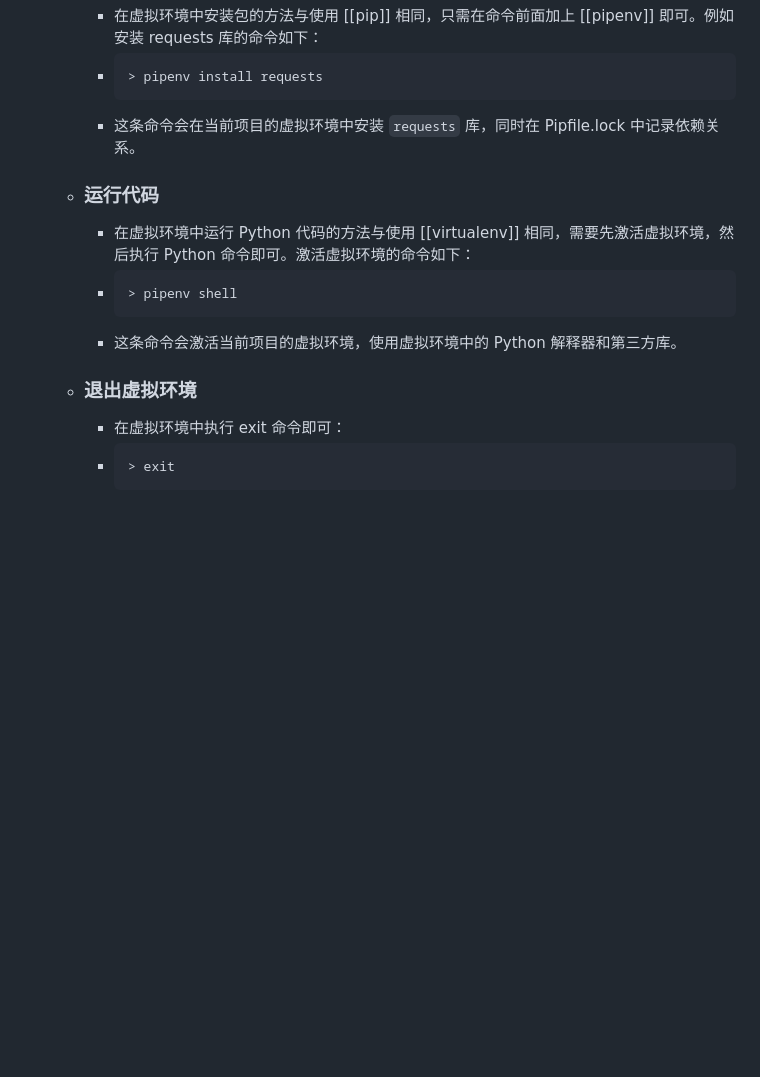
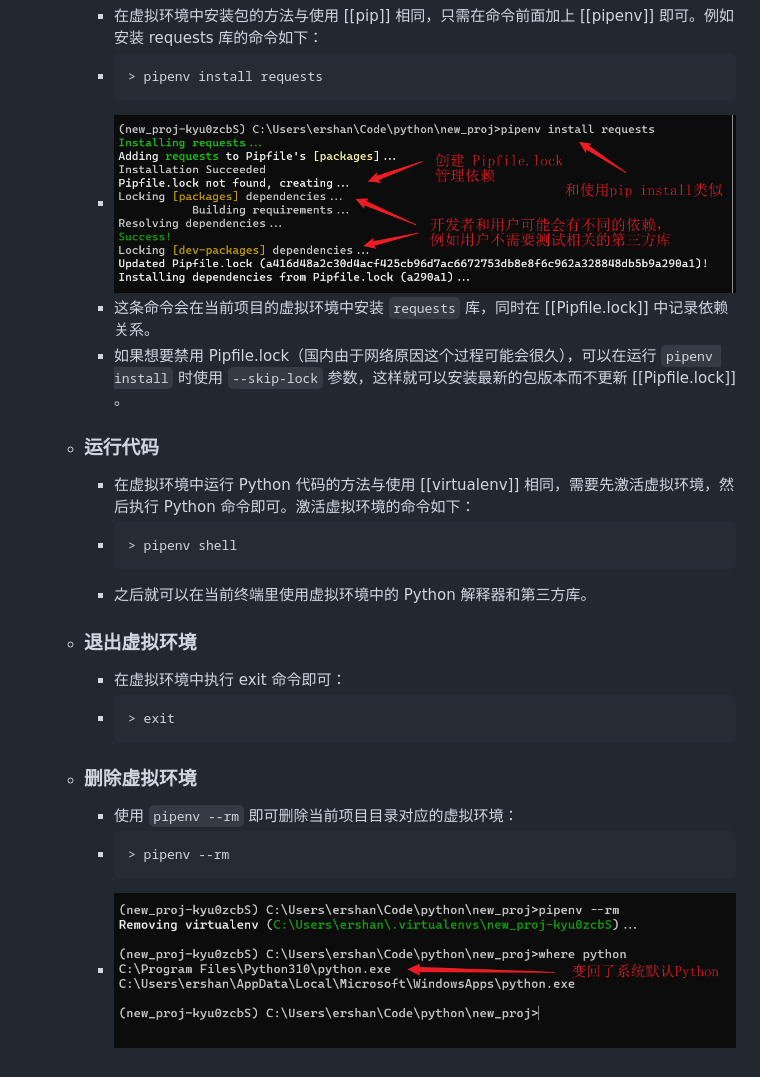
Before and after one commit to ershan33/thepython, a Markdown page: pages/pipenv.md, the part around the change. GitHub-like rendering; pictures changed too: assets/image_1670510334277_0.png (added), assets/image_1670510535298_0.png (added); blank space fills up the shorter version.

Commit message:
[logseq-plugin-git:commit] 2022-12-08T14:42:30.032Z

````diff
--- a/pages/pipenv.md
+++ b/pages/pipenv.md
@@ -26,16 +26,23 @@
 		- ```sh
 		  > pipenv install requests
 		  ```
-		- 这条命令会在当前项目的虚拟环境中安装 `requests` 库，同时在 Pipfile.lock 中记录依赖关系。
+		- ![pipenv 安装包](../assets/image_1670510334277_0.png)
+		- 这条命令会在当前项目的虚拟环境中安装 `requests` 库，同时在 [[Pipfile.lock]] 中记录依赖关系。
+		- 如果想要禁用 Pipfile.lock（国内由于网络原因这个过程可能会很久），可以在运行 `pipenv install` 时使用 `--skip-lock` 参数，这样就可以安装最新的包版本而不更新 [[Pipfile.lock]] 。
 	- ### 运行代码
 		- 在虚拟环境中运行 Python 代码的方法与使用 [[virtualenv]] 相同，需要先激活虚拟环境，然后执行 Python 命令即可。激活虚拟环境的命令如下：
 		- ```sh
 		  > pipenv shell
 		  ```
-		- 这条命令会激活当前项目的虚拟环境，使用虚拟环境中的 Python 解释器和第三方库。
+		- 之后就可以在当前终端里使用虚拟环境中的 Python 解释器和第三方库。
 	- ### 退出虚拟环境
 		- 在虚拟环境中执行 exit 命令即可：
 		- ```sh
 		  > exit
 		  ```
--
+	- ### 删除虚拟环境
+		- 使用 `pipenv --rm` 即可删除当前项目目录对应的虚拟环境：
+		- ```sh
+		  > pipenv --rm
+		  ```
+		- ![删除虚拟环境](../assets/image_1670510535298_0.png)
````
Also changed, not shown: pages/Pipfile.lock.md (added, +4 -0 lines).
